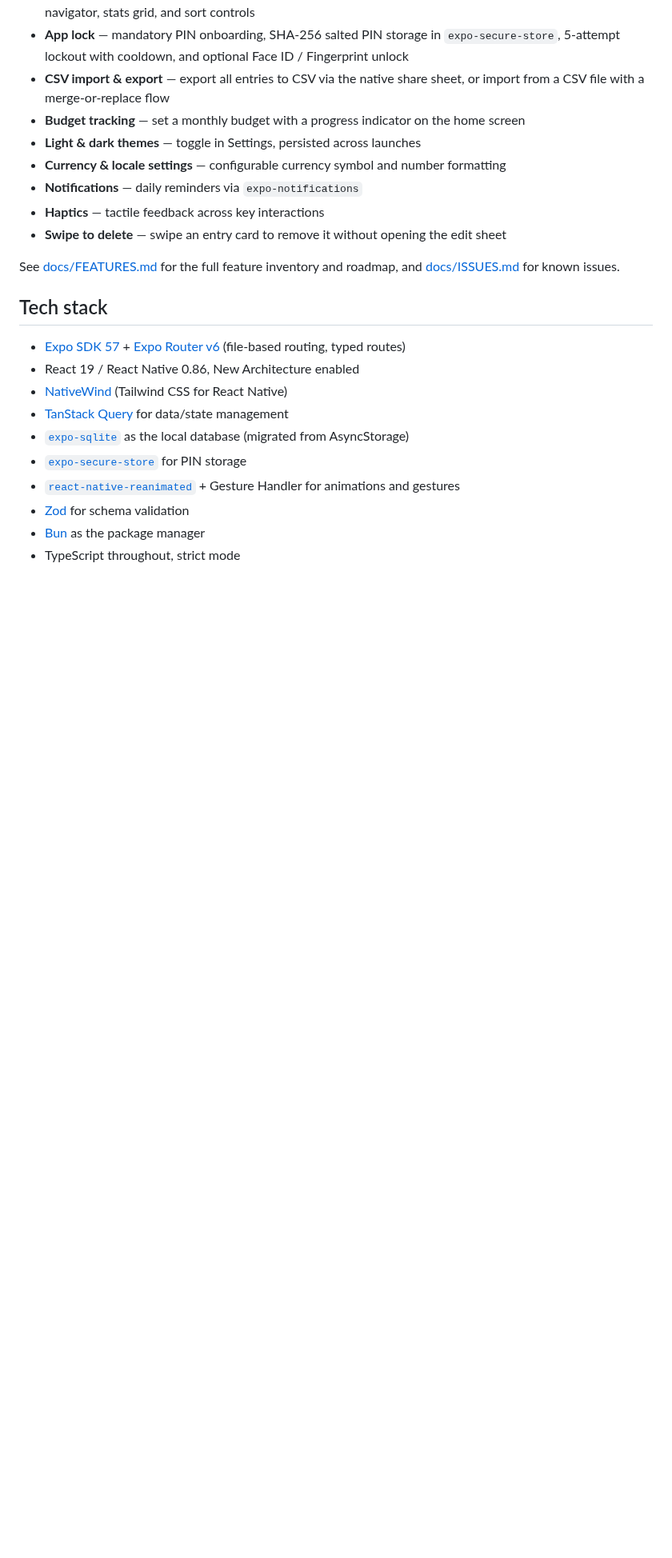
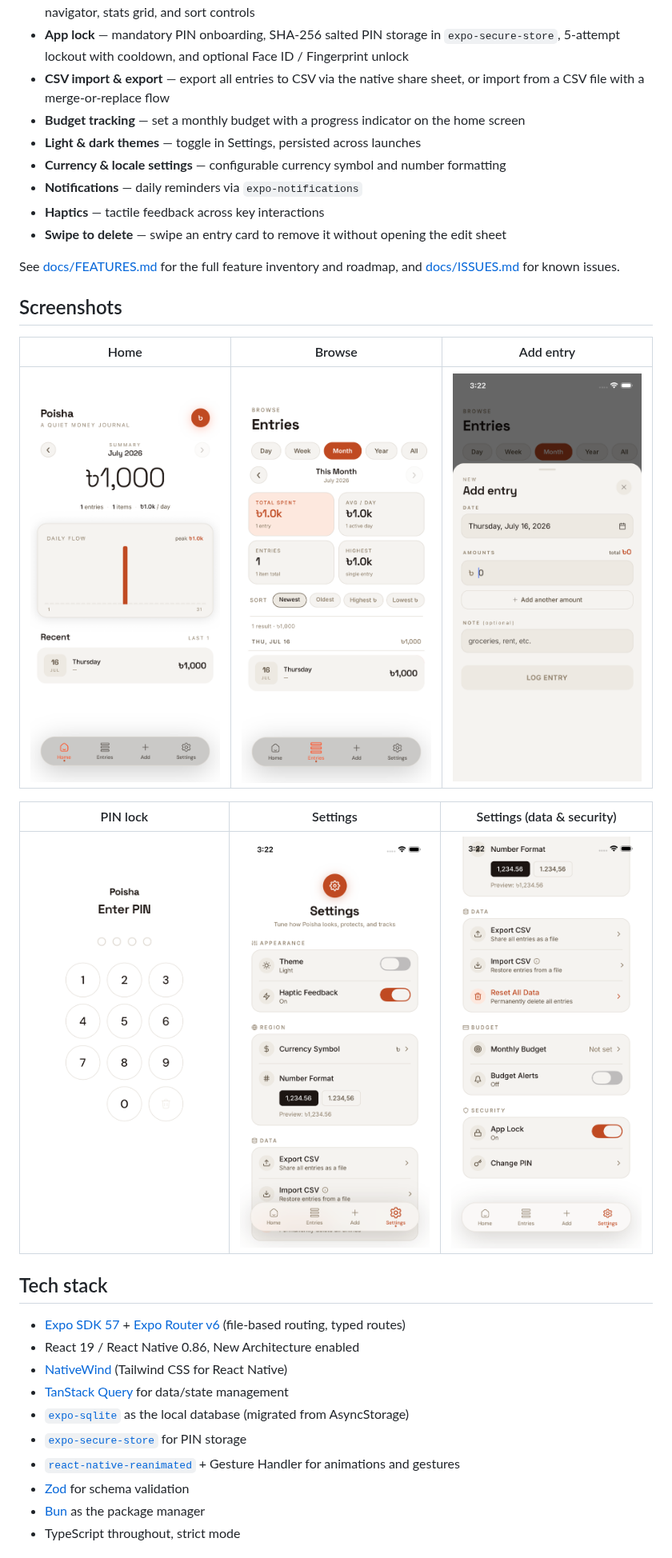
Before and after one commit to abdullahmia/Poisha, a Markdown page: README.md, the part around the change. Shown at 80% size. Drawn GitHub-style; pictures changed too: docs/screenshots/add-entry.png (added), docs/screenshots/browse.png (added), docs/screenshots/home.png (added); blank space fills up the shorter version.

Commit message:
docs(readme): add app screenshots
- Add simulator screenshots (home, browse, add entry, PIN lock, settings) under docs/screenshots/
- Add a Screenshots section to README.md with a two-row image grid

Co-Authored-By: Claude Sonnet 4.6 <noreply@anthropic.com>

```diff
--- a/README.md
+++ b/README.md
@@ -19,6 +19,16 @@ Poisha is a personal expense-tracking app built with [Expo](https://expo.dev) an
 - **Swipe to delete** — swipe an entry card to remove it without opening the edit sheet
 
 See [docs/FEATURES.md](docs/FEATURES.md) for the full feature inventory and roadmap, and [docs/ISSUES.md](docs/ISSUES.md) for known issues.
+
+## Screenshots
+
+| Home | Browse | Add entry |
+|---|---|---|
+| ![Home dashboard](docs/screenshots/home.png) | ![Browse entries](docs/screenshots/browse.png) | ![Add entry sheet](docs/screenshots/add-entry.png) |
+
+| PIN lock | Settings | Settings (data & security) |
+|---|---|---|
+| ![PIN lock screen](docs/screenshots/pin-lock.png) | ![Settings screen](docs/screenshots/settings.png) | ![Settings — data and security](docs/screenshots/settings-2.png) |
 
 ## Tech stack
 
```
